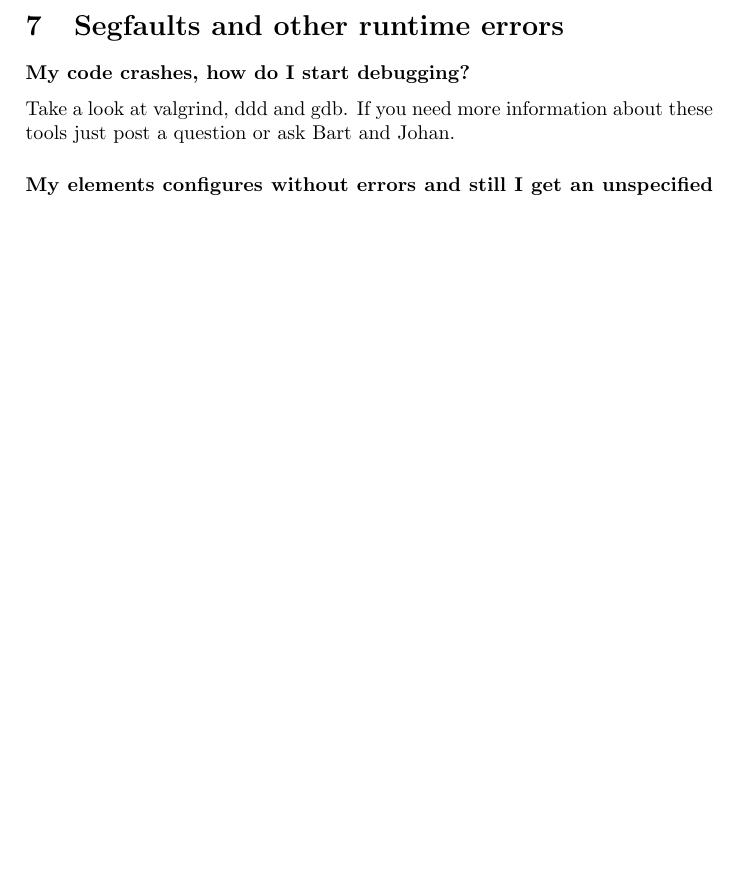
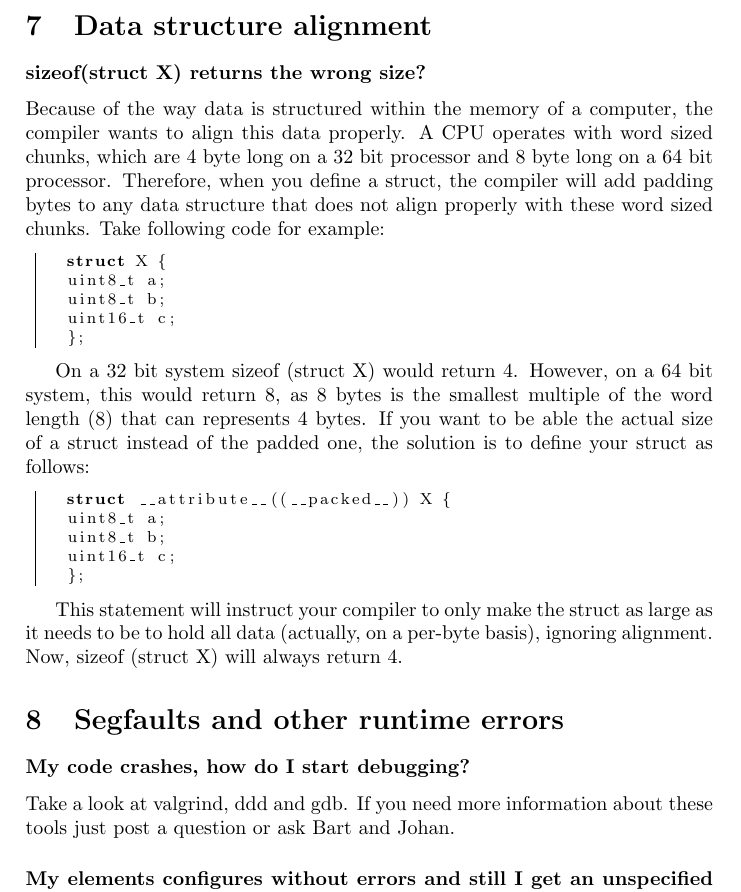
Before and after one commit to MOSAIC-UA/click_modular_router_lessons, a LaTeX document (FAQ/clickfaq.tex): part of page 9 of 11, cut at the place of the change, the shorter picture padded with empty space. Compiled offline with pdfLaTeX.

Commit message:
Data structure alignment
Added a section that explains how to avoid problems with data structure
alignment in C++ code.

```diff
--- a/FAQ/clickfaq.tex
+++ b/FAQ/clickfaq.tex
@@ -431,6 +431,30 @@ datatypes, so datatypes consisting of multiple bytes, you must take
 endianness into account. In the end, this is about how data is stored in
 memory, not about how data should be interpreted.
 
+\section{Data structure alignment}
+\subsubsection*{sizeof(struct X) returns the wrong size?}
+Because of the way data is structured within the memory of a computer, the compiler wants to align this data properly. A CPU operates with word sized chunks, which are 4 byte long on a 32 bit processor and 8 byte long on a 64 bit processor. Therefore, when you define a struct, the compiler will add padding bytes to any data structure that does not align properly with these word sized chunks. Take following code for example:
+
+\begin{lstlisting}
+struct X {
+uint8_t a;
+uint8_t b;
+uint16_t c;
+};
+\end{lstlisting}
+
+On a 32 bit system sizeof (struct X) would return 4. However, on a 64 bit system, this would return 8, as 8 bytes is the smallest multiple of the word length (8) that can represents 4 bytes. If you want to be able the actual size of a struct instead of the padded one, the solution is to define your struct as follows:
+
+\begin{lstlisting}
+struct __attribute__((__packed__)) X {
+uint8_t a;
+uint8_t b;
+uint16_t c;
+};
+\end{lstlisting}
+
+This statement will instruct your compiler to only make the struct as large as it needs to be to hold all data (actually, on a per-byte basis), ignoring alignment. Now, sizeof (struct X) will always return 4.
+
 \section{Segfaults and other runtime errors}
 
 \subsubsection*{My code crashes, how do I start debugging?}
```
Also changed, not shown: FAQ/clickfaq.pdf.
